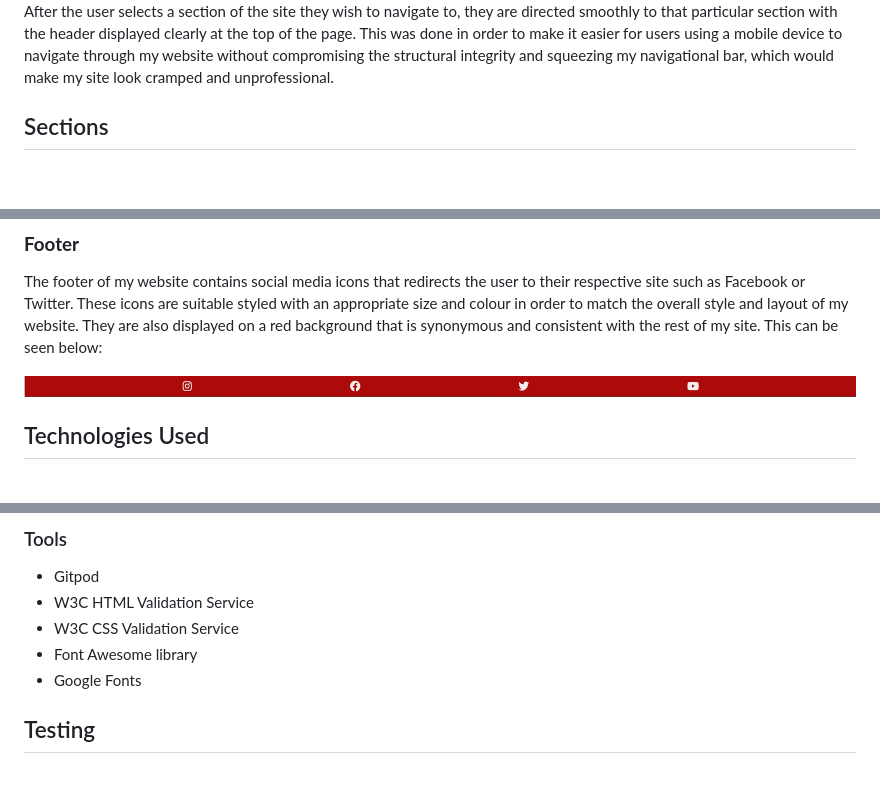
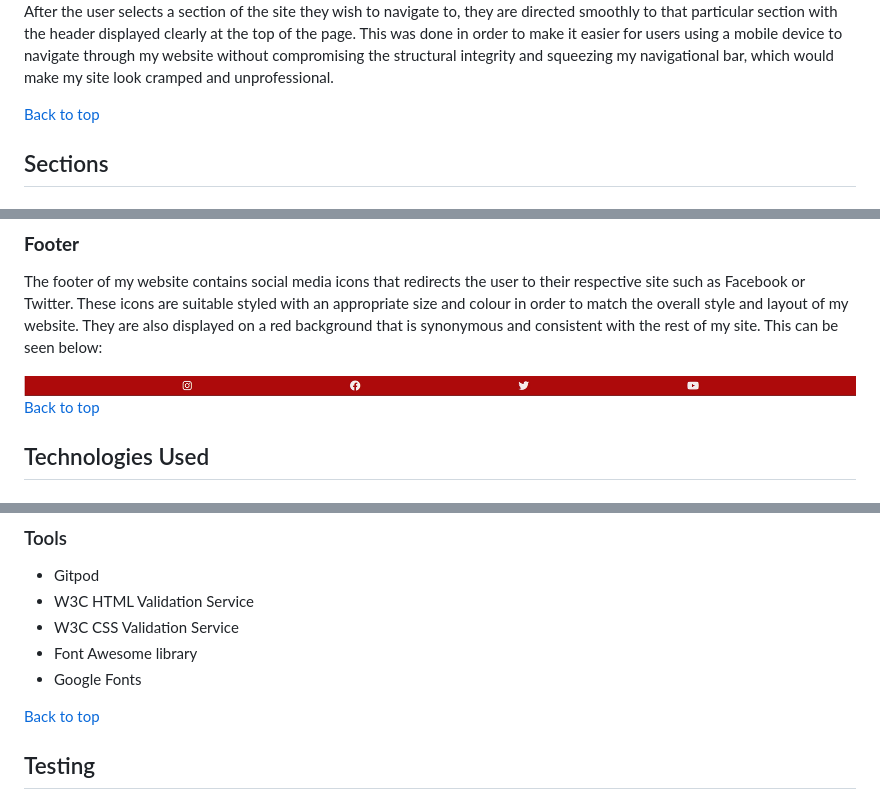
Before and after one commit to Shaf8808/manchester-united, a Markdown page: README.md, 3 parts joined by grey strips. GitHub-like rendering; blank space fills up the shorter version.

```diff
--- a/README.md
+++ b/README.md
@@ -137,6 +141,8 @@ This is what the user sees once they have clicked on the menu icon at the top ri
 <img src="./docs/images/menu-slide-selected.jpg" width='78' height='205'>
 
 After the user selects a section of the site they wish to navigate to, they are directed smoothly to that particular section with the header displayed clearly at the top of the page. This was done in order to make it easier for users using a mobile device to navigate through my website without compromising the structural integrity and squeezing my navigational bar, which would make my site look cramped and unprofessional.
+
+[Back to top](#table-of-contents)
 
 ## Sections
 
@@ -185,6 +191,9 @@ The footer of my website contains social media icons that redirects the user to
 
 <img src="./docs/images/social-media-icons.jpg" height='30'>
 
+[Back to top](#table-of-contents)
+
+
 ## Technologies Used
 
 ### Languages
@@ -199,6 +208,8 @@ The footer of my website contains social media icons that redirects the user to
 *	W3C CSS Validation Service
 *	Font Awesome library
 *	Google Fonts
+
+[Back to top](#table-of-contents)
 
 ## Testing
 
```
Also changed, not shown: other parts of README.md (+9 -0 lines).
